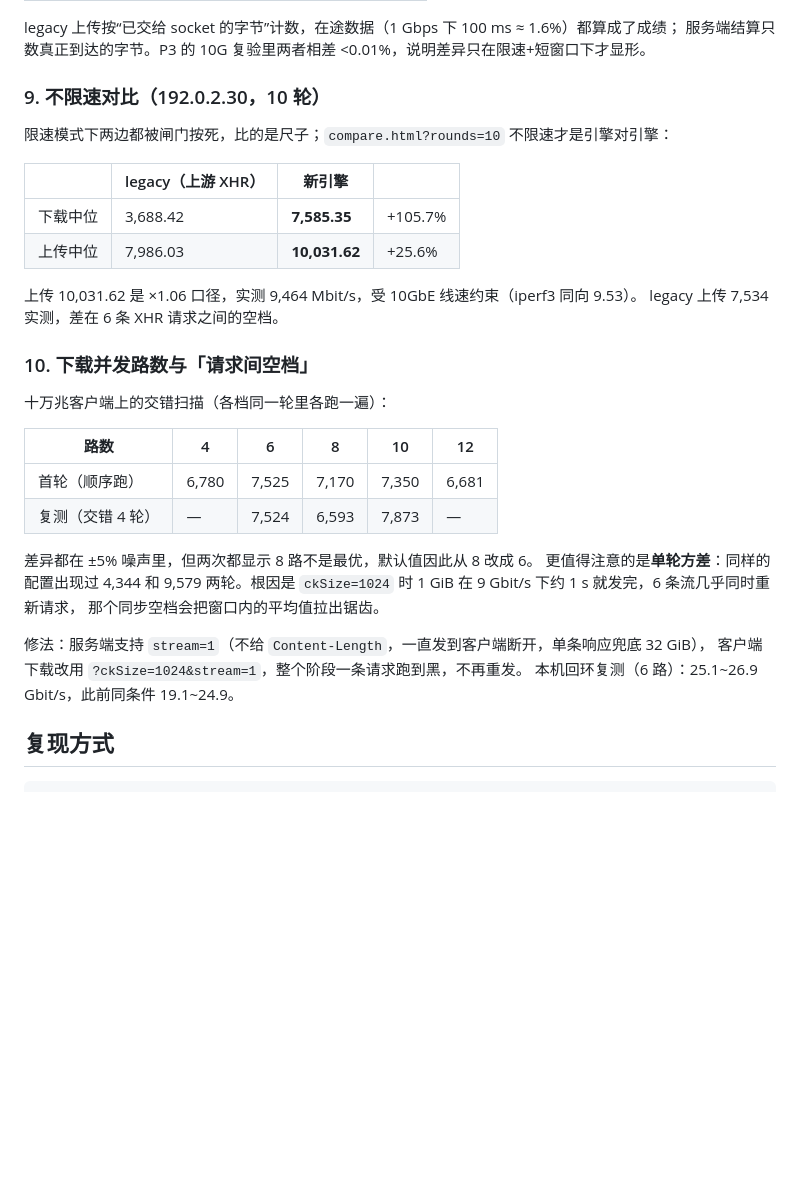
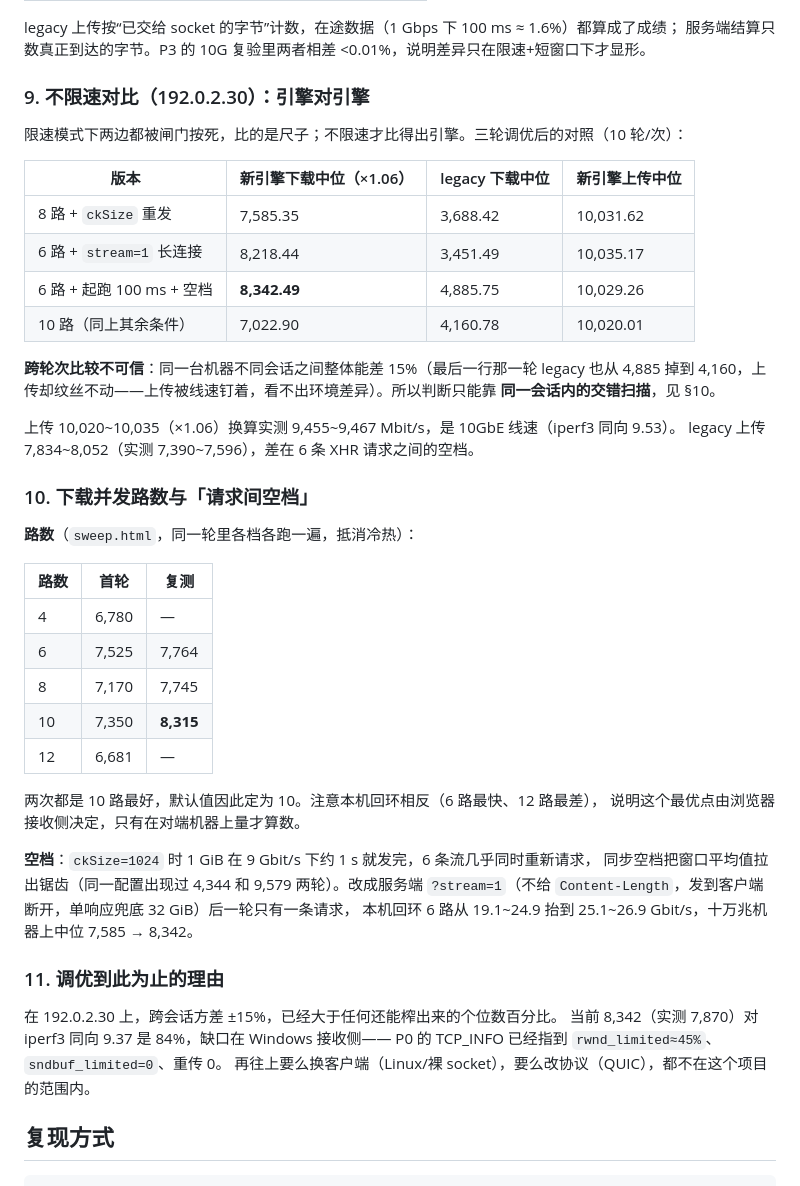
Before and after one commit to YTjungle666/YT-Speed, a Markdown page: docs/baseline.md, the part around the change. Rendered like a GitHub page; blank space fills up the shorter version.

Commit message:
docs：不限速对照、路数扫描、调优收敛依据
四轮对照（7585 → 8218 → 8342 → 7023）说明跨会话方差 ±15% 大于任何剩余优化空间；
判断只能用同会话交错扫描。记录 stream=1 与路数结论、以及为什么停在 84% iperf3。

```diff
--- a/docs/baseline.md
+++ b/docs/baseline.md
@@ -226,35 +226,50 @@ token 前的空转都摊进了速率。1 Gbps / 6 s 的窗口下这部分值 1.3
 legacy 上传按“已交给 socket 的字节”计数，在途数据（1 Gbps 下 100 ms ≈ 1.6%）都算成了成绩；
 服务端结算只数真正到达的字节。P3 的 10G 复验里两者相差 <0.01%，说明差异只在限速+短窗口下才显形。
 
-### 9. 不限速对比（192.0.2.30，10 轮）
+### 9. 不限速对比（192.0.2.30）：引擎对引擎
 
-限速模式下两边都被闸门按死，比的是尺子；`compare.html?rounds=10` 不限速才是引擎对引擎：
+限速模式下两边都被闸门按死，比的是尺子；不限速才比得出引擎。三轮调优后的对照（10 轮/次）：
 
-| | legacy（上游 XHR） | 新引擎 | |
+| 版本 | 新引擎下载中位（×1.06） | legacy 下载中位 | 新引擎上传中位 |
 |---|---|---|---|
-| 下载中位 | 3,688.42 | **7,585.35** | +105.7% |
-| 上传中位 | 7,986.03 | **10,031.62** | +25.6% |
+| 8 路 + `ckSize` 重发 | 7,585.35 | 3,688.42 | 10,031.62 |
+| 6 路 + `stream=1` 长连接 | 8,218.44 | 3,451.49 | 10,035.17 |
+| 6 路 + 起跑 100 ms + 空档 | **8,342.49** | 4,885.75 | 10,029.26 |
+| 10 路（同上其余条件） | 7,022.90 | 4,160.78 | 10,020.01 |
 
-上传 10,031.62 是 ×1.06 口径，实测 9,464 Mbit/s，受 10GbE 线速约束（iperf3 同向 9.53）。
-legacy 上传 7,534 实测，差在 6 条 XHR 请求之间的空档。
+**跨轮次比较不可信**：同一台机器不同会话之间整体能差 15%（最后一行那一轮 legacy 也从
+4,885 掉到 4,160，上传却纹丝不动——上传被线速钉着，看不出环境差异）。所以判断只能靠
+**同一会话内的交错扫描**，见 §10。
+
+上传 10,020~10,035（×1.06）换算实测 9,455~9,467 Mbit/s，是 10GbE 线速（iperf3 同向 9.53）。
+legacy 上传 7,834~8,052（实测 7,390~7,596），差在 6 条 XHR 请求之间的空档。
 
 ### 10. 下载并发路数与「请求间空档」
 
-十万兆客户端上的交错扫描（各档同一轮里各跑一遍）：
+**路数**（`sweep.html`，同一轮里各档各跑一遍，抵消冷热）：
 
-| 路数 | 4 | 6 | 8 | 10 | 12 |
-|---|---|---|---|---|---|
-| 首轮（顺序跑） | 6,780 | 7,525 | 7,170 | 7,350 | 6,681 |
-| 复测（交错 4 轮） | — | 7,524 | 6,593 | 7,873 | — |
+| 路数 | 首轮 | 复测 |
+|---|---|---|
+| 4 | 6,780 | — |
+| 6 | 7,525 | 7,764 |
+| 8 | 7,170 | 7,745 |
+| 10 | 7,350 | **8,315** |
+| 12 | 6,681 | — |
 
-差异都在 ±5% 噪声里，但两次都显示 8 路不是最优，默认值因此从 8 改成 6。
-更值得注意的是**单轮方差**：同样的配置出现过 4,344 和 9,579 两轮。根因是
-`ckSize=1024` 时 1 GiB 在 9 Gbit/s 下约 1 s 就发完，6 条流几乎同时重新请求，
-那个同步空档会把窗口内的平均值拉出锯齿。
+两次都是 10 路最好，默认值因此定为 10。注意本机回环相反（6 路最快、12 路最差），
+说明这个最优点由浏览器接收侧决定，只有在对端机器上量才算数。
 
-修法：服务端支持 `stream=1`（不给 `Content-Length`，一直发到客户端断开，单条响应兜底 32 GiB），
-客户端下载改用 `?ckSize=1024&stream=1`，整个阶段一条请求跑到黑，不再重发。
-本机回环复测（6 路）：25.1~26.9 Gbit/s，此前同条件 19.1~24.9。
+**空档**：`ckSize=1024` 时 1 GiB 在 9 Gbit/s 下约 1 s 就发完，6 条流几乎同时重新请求，
+同步空档把窗口平均值拉出锯齿（同一配置出现过 4,344 和 9,579 两轮）。改成服务端
+`?stream=1`（不给 `Content-Length`，发到客户端断开，单响应兜底 32 GiB）后一轮只有一条请求，
+本机回环 6 路从 19.1~24.9 抬到 25.1~26.9 Gbit/s，十万兆机器上中位 7,585 → 8,342。
+
+### 11. 调优到此为止的理由
+
+在 192.0.2.30 上，跨会话方差 ±15%，已经大于任何还能榨出来的个位数百分比。
+当前 8,342（实测 7,870）对 iperf3 同向 9.37 是 84%，缺口在 Windows 接收侧——
+P0 的 TCP_INFO 已经指到 `rwnd_limited≈45%`、`sndbuf_limited=0`、重传 0。
+再往上要么换客户端（Linux/裸 socket），要么改协议（QUIC），都不在这个项目的范围内。
 
 ## 复现方式
 
```
